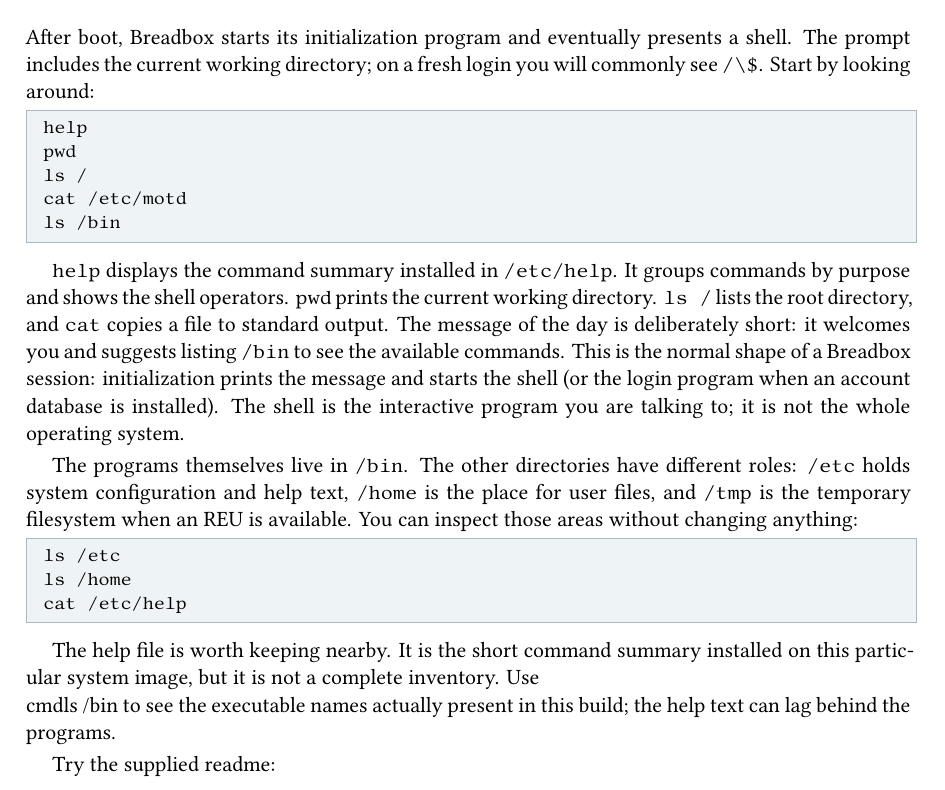
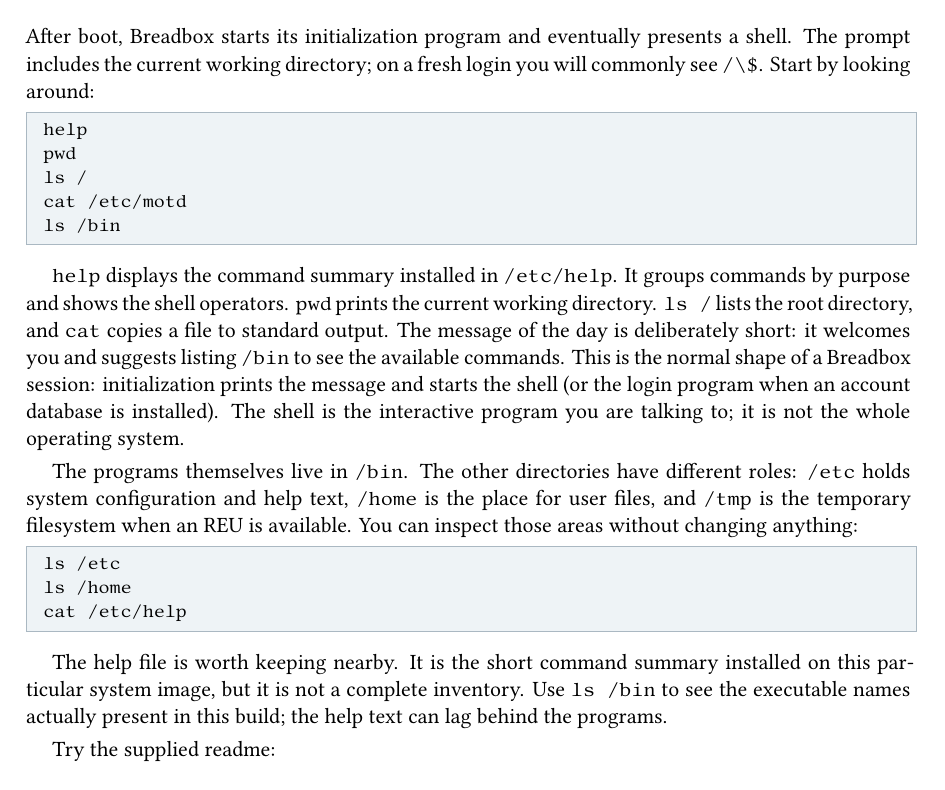
Before and after one commit to sandmanbuzz/breadbox-docs, a LaTeX book (book.tex, which reads chapters/first-session.tex): part of page 12 of 64, cut so that both start at the same text. Compiled offline with XeLaTeX.

Commit message:
Fix LaTeX escaping in help inventory note

```diff
--- a/chapters/first-session.tex
+++ b/chapters/first-session.tex
@@ -27,7 +27,7 @@
 cat /etc/help
 \end{lstlisting}
 
-The help file is worth keeping nearby. It is the short command summary installed on this particular system image, but it is not a complete inventory. Use \\cmd{ls /bin} to see the executable names actually present in this build; the help text can lag behind the programs.
+The help file is worth keeping nearby. It is the short command summary installed on this particular system image, but it is not a complete inventory. Use \cmd{ls /bin} to see the executable names actually present in this build; the help text can lag behind the programs.
 
 Try the supplied readme:
 
```
